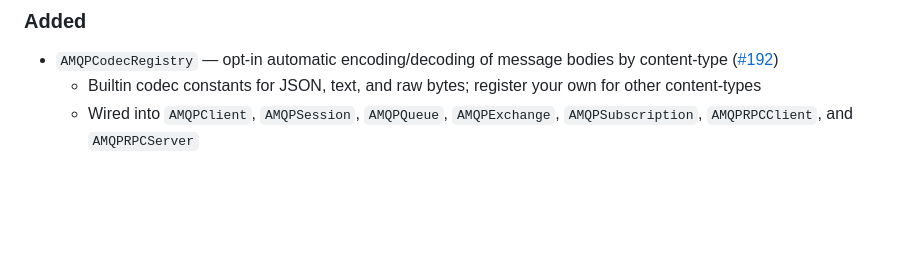
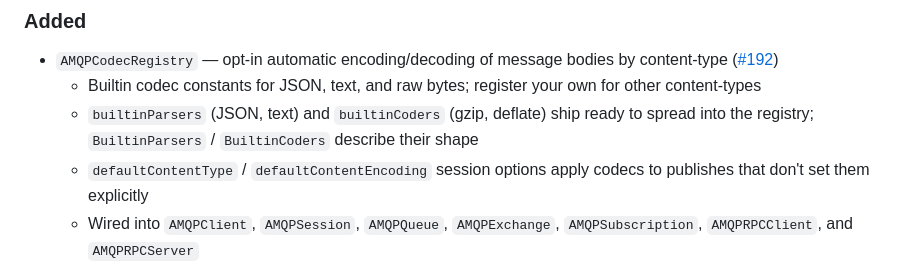
Before and after one commit to cloudamqp/amqp-client.js, a Markdown page: CHANGELOG.md, the part around the change. Drawn GitHub-style; blank space fills up the shorter version.

```diff
--- a/CHANGELOG.md
+++ b/CHANGELOG.md
@@ -11,6 +11,8 @@ and this project adheres to [Semantic Versioning](https://semver.org/spec/v2.0.0
 
 - `AMQPCodecRegistry` — opt-in automatic encoding/decoding of message bodies by content-type ([#192](https://github.com/cloudamqp/amqp-client.js/pull/192))
   - Builtin codec constants for JSON, text, and raw bytes; register your own for other content-types
+  - `builtinParsers` (JSON, text) and `builtinCoders` (gzip, deflate) ship ready to spread into the registry; `BuiltinParsers` / `BuiltinCoders` describe their shape
+  - `defaultContentType` / `defaultContentEncoding` session options apply codecs to publishes that don't set them explicitly
   - Wired into `AMQPClient`, `AMQPSession`, `AMQPQueue`, `AMQPExchange`, `AMQPSubscription`, `AMQPRPCClient`, and `AMQPRPCServer`
   - `CodecMode` generic (`"plain" | "codec"`) threads through session, queue, exchange, RPC, and message types so the body type is inferred at compile time
   - `AMQPMessage<CodecMode>` exposes `msg.body` as `Uint8Array` in `"plain"` mode and the decoded value in `"codec"` mode
```
Also changed, not shown: README.md (+36 -0 lines).
